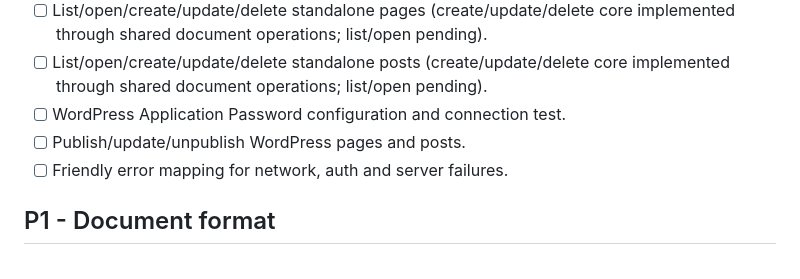
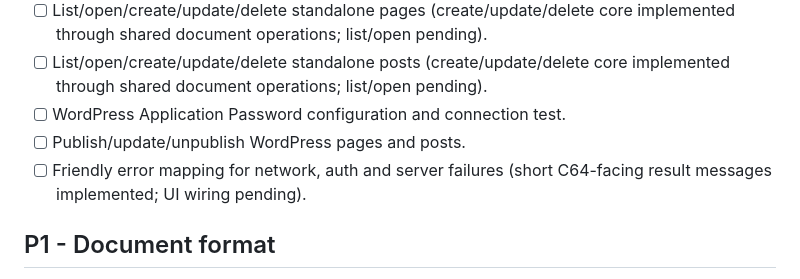
Before and after one commit to dannykeat-projects/SEE64YOU, a Markdown page: todo.md, the part around the change. Drawn GitHub-style.

Commit message:
Record publisher error mapping progress

```diff
--- a/todo.md
+++ b/todo.md
@@ -42,7 +42,7 @@ This is the authoritative project work queue. Keep completed work concise and mo
 - [ ] List/open/create/update/delete standalone posts (create/update/delete core implemented through shared document operations; list/open pending).
 - [ ] WordPress Application Password configuration and connection test.
 - [ ] Publish/update/unpublish WordPress pages and posts.
-- [ ] Friendly error mapping for network, auth and server failures.
+- [ ] Friendly error mapping for network, auth and server failures (short C64-facing result messages implemented; UI wiring pending).
 
 ## P1 - Document format
 
```
